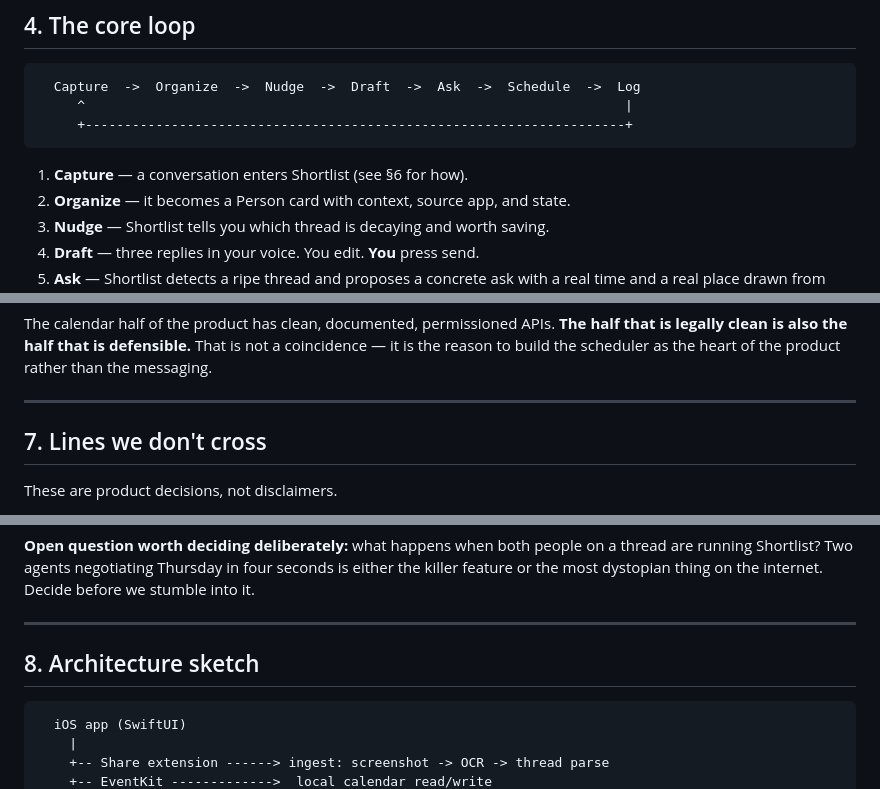
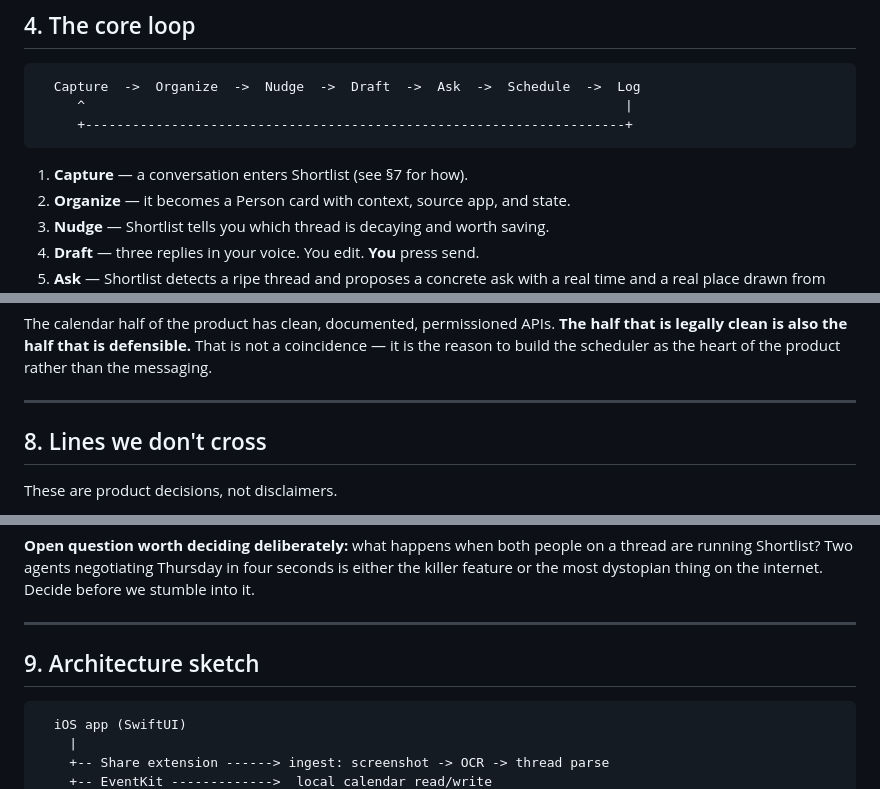
Before and after one commit to uzimermelstein123/hello-world, a Markdown page: docs/shortlist-product-spec.md, 3 parts joined by grey strips. Rendered like a GitHub page.

````diff
--- a/docs/shortlist-product-spec.md
+++ b/docs/shortlist-product-spec.md
@@ -73,7 +73,7 @@ user wants a rizz generator, which is a commodity toy with no retention.
      +---------------------------------------------------------------------+
 ```
 
-1. **Capture** — a conversation enters Shortlist (see §6 for how).
+1. **Capture** — a conversation enters Shortlist (see §7 for how).
 2. **Organize** — it becomes a Person card with context, source app, and state.
 3. **Nudge** — Shortlist tells you which thread is decaying and worth saving.
 4. **Draft** — three replies in your voice. You edit. **You** press send.
@@ -161,7 +246,7 @@ the reason to build the scheduler as the heart of the product rather than the me
 
 ---
 
-## 7. Lines we don't cross
+## 8. Lines we don't cross
 
 These are product decisions, not disclaimers.
 
@@ -185,7 +270,7 @@ it.
 
 ---
 
-## 8. Architecture sketch
+## 9. Architecture sketch
 
 ```
   iOS app (SwiftUI)
````
Also changed, not shown: other parts of docs/shortlist-product-spec.md (+100 -8 lines).
